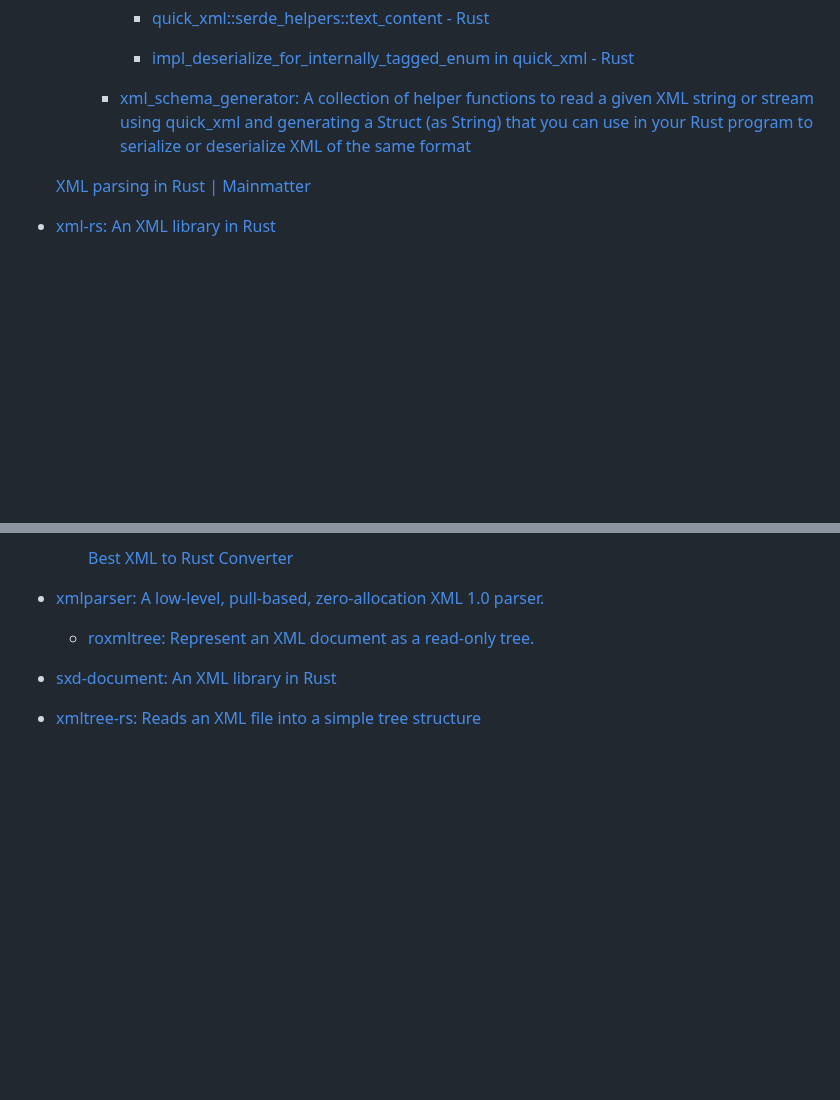
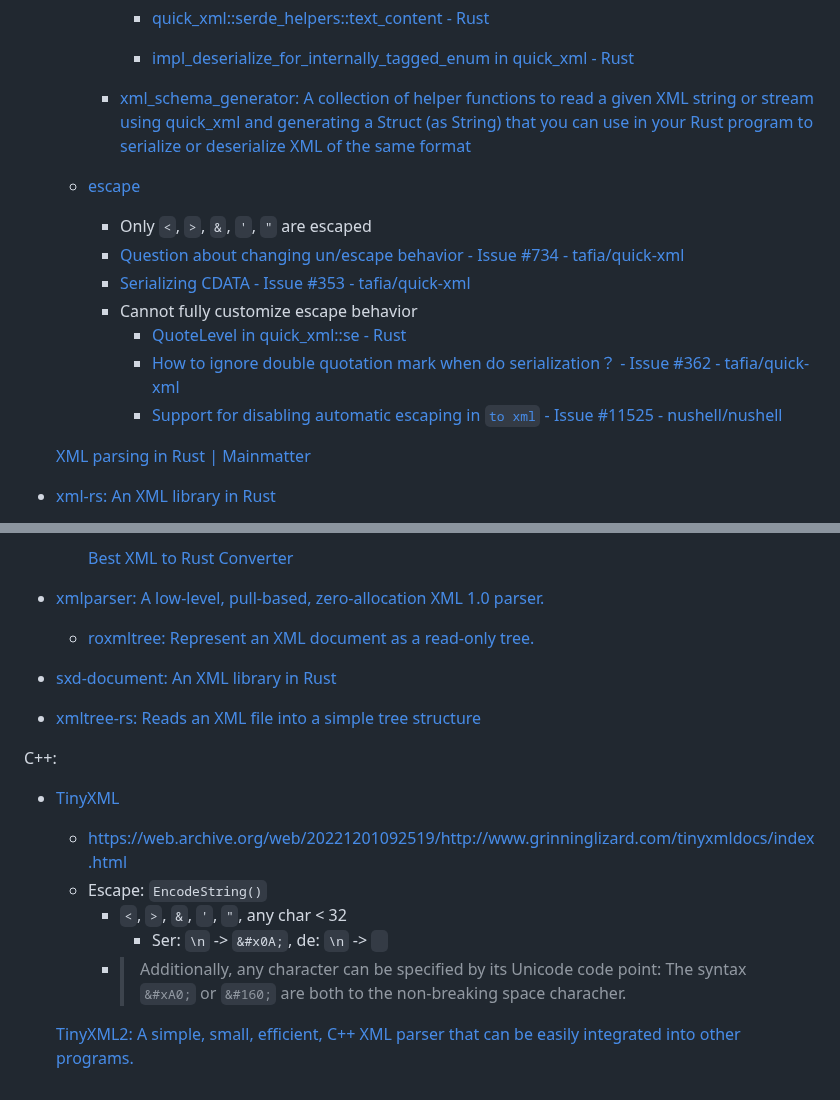
Before and after one commit to Chaoses-Ib/FormalLanguages, a Markdown page: Markup/Extensible/README.md, 2 parts joined by grey strips. Rendered like a GitHub page; blank space fills up the shorter version.

Commit message:
Markup: Extensible: Libraries: Add TinyXML and update quick-xml

```diff
--- a/Markup/Extensible/README.md
+++ b/Markup/Extensible/README.md
@@ -33,6 +33,15 @@ Rust:
 
     - [xml\_schema\_generator: A collection of helper functions to read a given XML string or stream using quick\_xml and generating a Struct (as String) that you can use in your Rust program to serialize or deserialize XML of the same format](https://github.com/Thomblin/xml_schema_generator)
 
+  - [escape](https://docs.rs/quick-xml/latest/quick_xml/escape/fn.escape.html)
+    - Only `<`, `>`, `&`, `'`, `"` are escaped
+    - [Question about changing un/escape behavior - Issue #734 - tafia/quick-xml](https://github.com/tafia/quick-xml/issues/734)
+    - [Serializing CDATA - Issue #353 - tafia/quick-xml](https://github.com/tafia/quick-xml/issues/353)
+    - Cannot fully customize escape behavior
+      - [QuoteLevel in quick\_xml::se - Rust](https://docs.rs/quick-xml/latest/quick_xml/se/enum.QuoteLevel.html)
+      - [How to ignore double quotation mark when do serialization？ - Issue #362 - tafia/quick-xml](https://github.com/tafia/quick-xml/issues/362)
+      - [Support for disabling automatic escaping in `to xml` - Issue #11525 - nushell/nushell](https://github.com/nushell/nushell/issues/11525)
+
   [XML parsing in Rust | Mainmatter](https://mainmatter.com/blog/2020/12/31/xml-and-rust/)
 
 - [xml-rs: An XML library in Rust](https://github.com/kornelski/xml-rs)
@@ -48,3 +57,13 @@ Rust:
 - [sxd-document: An XML library in Rust](https://github.com/shepmaster/sxd-document)
 
 - [xmltree-rs: Reads an XML file into a simple tree structure](https://github.com/eminence/xmltree-rs)
+
+C++:
+- [TinyXML](https://www.cs.cmu.edu/~preethi/src/tinyxml/docs/)
+  - https://web.archive.org/web/20221201092519/http://www.grinninglizard.com/tinyxmldocs/index.html
+  - Escape: `EncodeString()`
+    - `<`, `>`, `&`, `'`, `"`, any char < 32
+      - Ser: `\n` -> `&#x0A;`, de: `\n` -> ` `
+    - > Additionally, any character can be specified by its Unicode code point: The syntax `&#xA0;` or `&#160;` are both to the non-breaking space characher.
+
+  [TinyXML2: A simple, small, efficient, C++ XML parser that can be easily integrated into other programs.](https://github.com/leethomason/tinyxml2)
```
